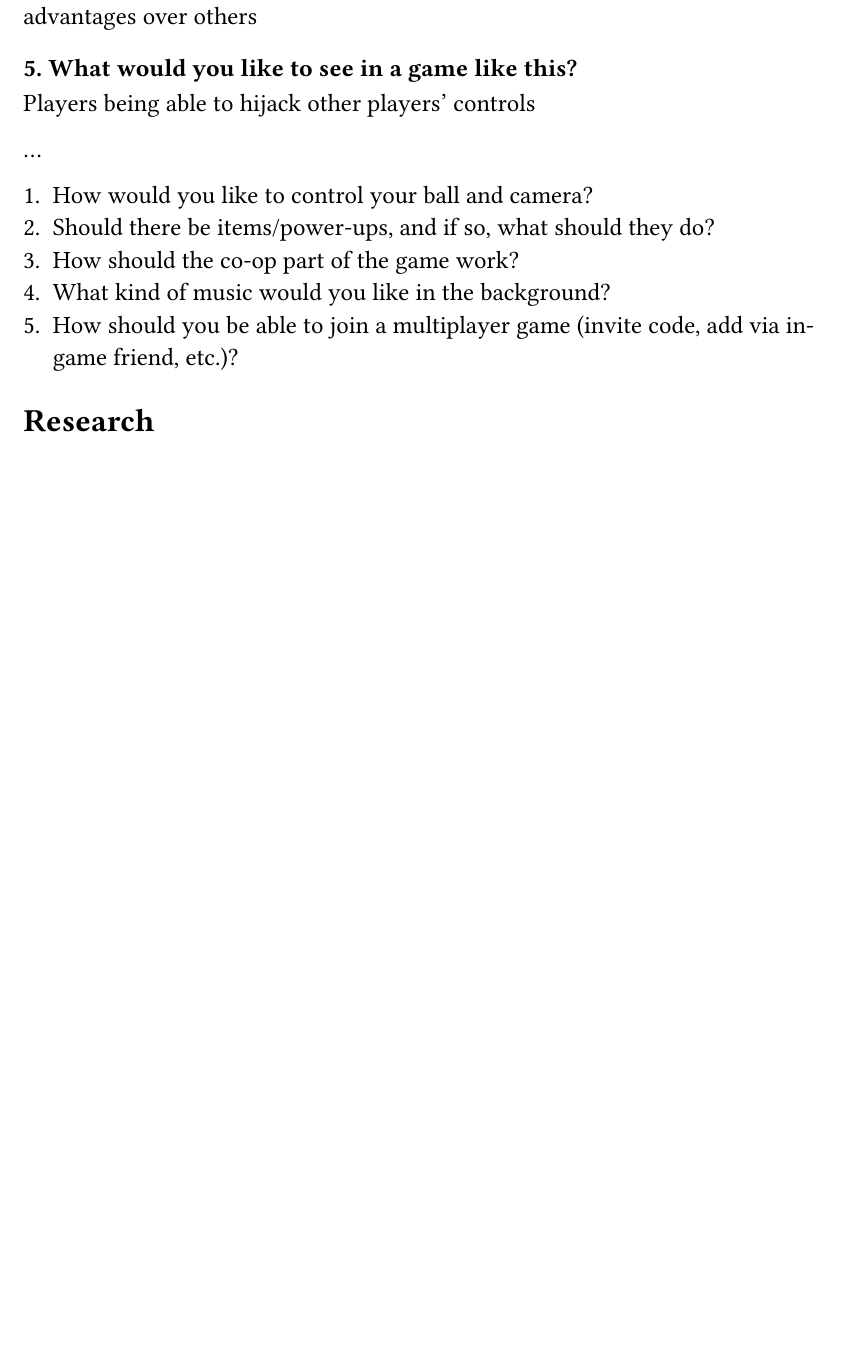
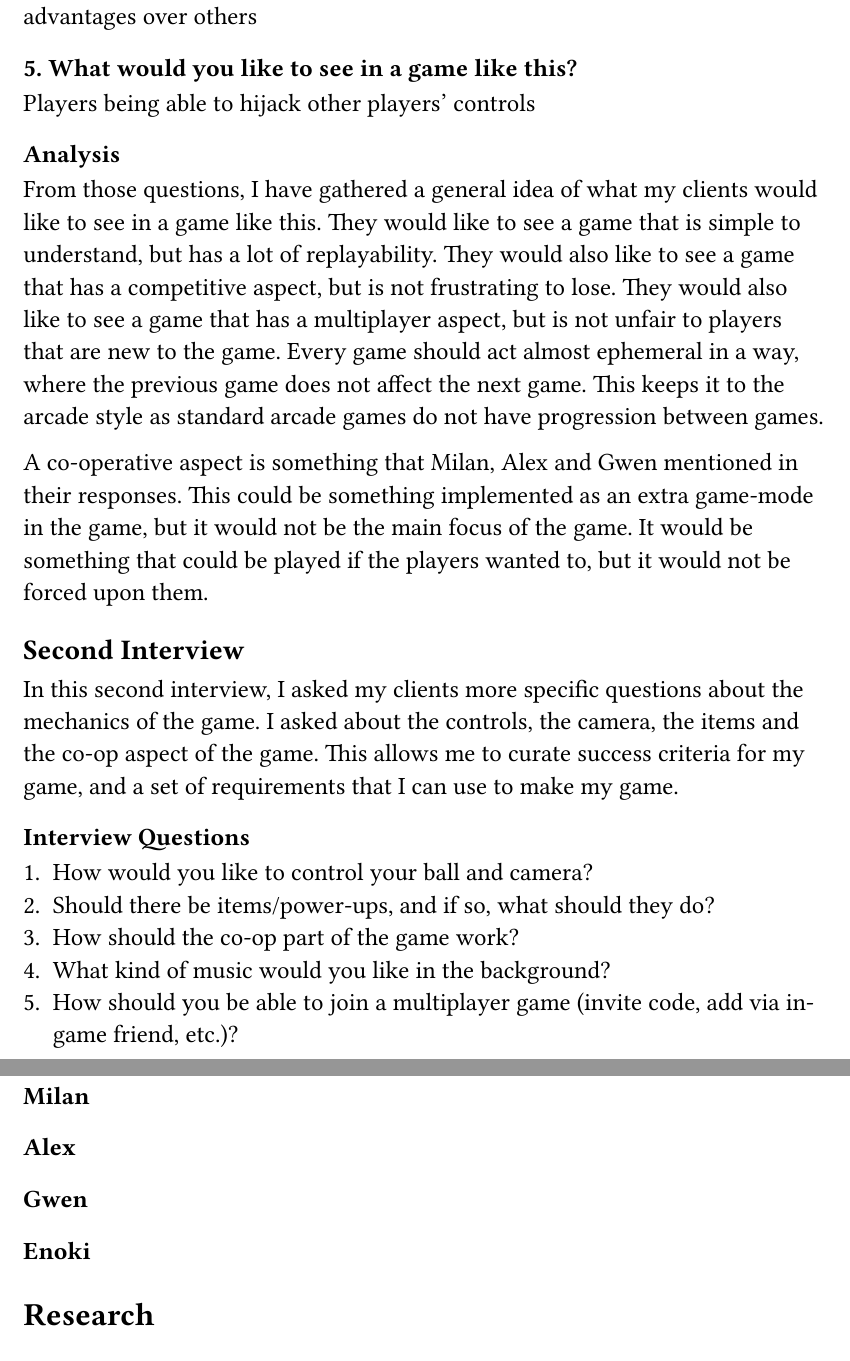
Before and after one commit to ooliver1/a-level-project, a Typst document (writeup.typ): part of page 6 of 7 before the commit and two parts of pages 6 and 7 of 8 after it, the two joined at a grey line, cut so that both start at the same text, the shorter picture padded with empty space. The pictures show the PDF file writeup.pdf that the author committed with the source.

Commit message:
analyse and explain second interview

```diff
--- a/writeup.typ
+++ b/writeup.typ
@@ -120,12 +120,24 @@ The meta progression that some games have that give players unfair advantages ov
 ======= 5. What would you like to see in a game like this?
 Players being able to hijack other players' controls
 
-...
-// Wow almost like I asked people that have played putt party
-// analyse the answers and probably change the following questions maybe?
+===== Analysis
+
+From those questions, I have gathered a general idea of what my clients would like to see in a game like this. They would like to see a game that is simple to understand, but has a lot of replayability. They would also like to see a game that has a competitive aspect, but is not frustrating to lose. They would also like to see a game that has a multiplayer aspect, but is not unfair to players that are new to the game. Every game should act almost ephemeral in a way, where the previous game does not affect the next game. This keeps it to the arcade style as standard arcade games do not have progression between games.
+
+A co-operative aspect is something that Milan, Alex and Gwen mentioned in their responses. This could be something implemented as an extra game-mode in the game, but it would not be the main focus of the game. It would be something that could be played if the players wanted to, but it would not be forced upon them.
+
+==== Second Interview
+
+In this second interview, I asked my clients more specific questions about the mechanics of the game. I asked about the controls, the camera, the items and the co-op aspect of the game. This allows me to curate success criteria for my game, and a set of requirements that I can use to make my game.
+
+===== Interview Questions
 
 + How would you like to control your ball and camera?
 + Should there be items/power-ups, and if so, what should they do?
 + How should the co-op part of the game work?
 + What kind of music would you like in the background?
 + How should you be able to join a multiplayer game (invite code, add via in-game friend, etc.)?
+
+===== Responses
+
+====== Milan
@@ -132,3 +164,4 @@ Players being able to hijack other players' controls
+====== Enoki
 
 === Research
 
```
Also changed, not shown: writeup.pdf, writeup.typ (20 more changed lines).
